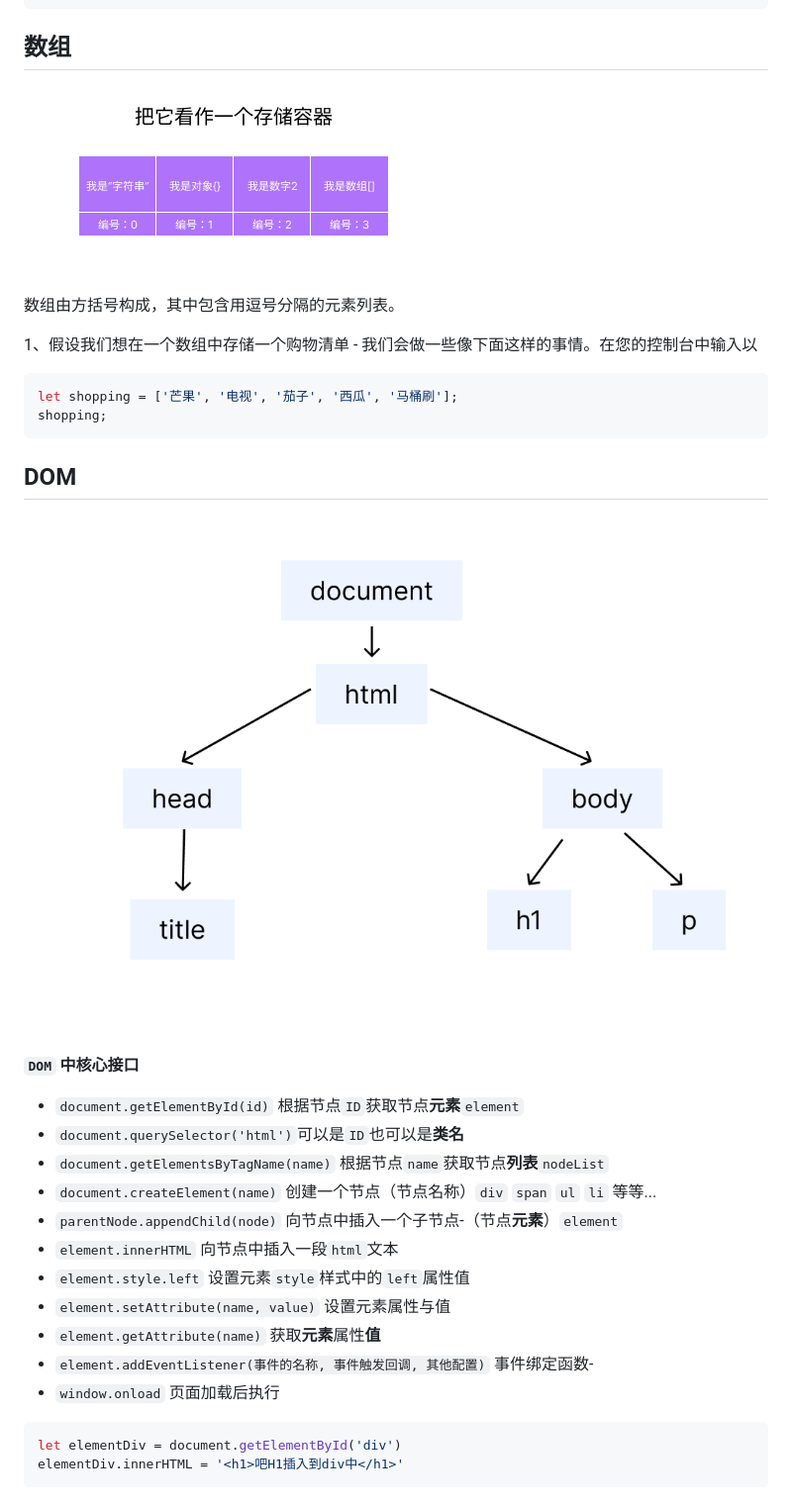
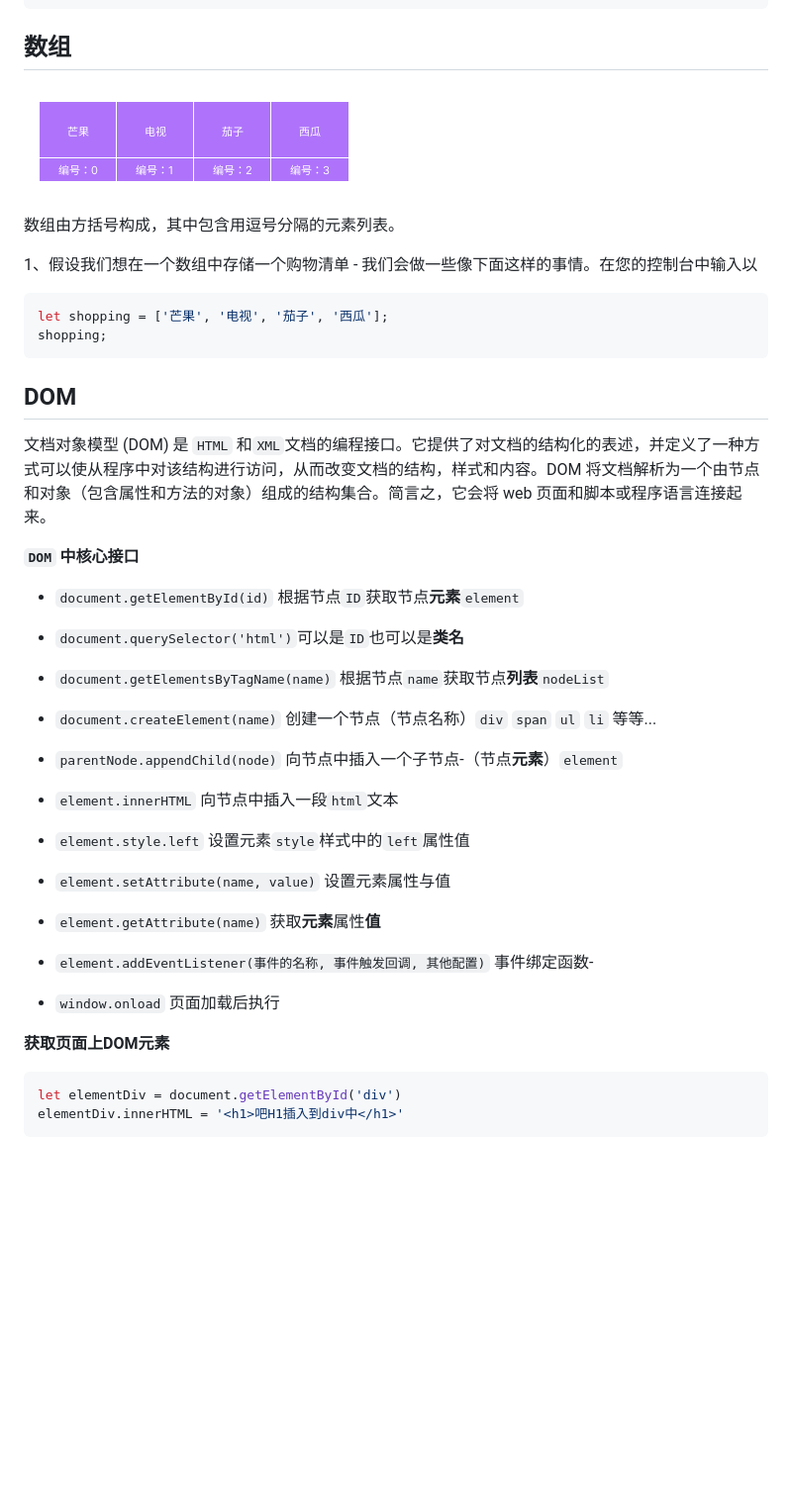
Before and after one commit to xueyun2/JavaScriptBase, a Markdown page: README.md, the part around the change. Shown: that part at 99% size. GitHub-like rendering; pictures changed too: img/arr.png, img/dom.png (deleted); blank space fills up the shorter version.

Commit message:
修改

````diff
--- a/README.md
+++ b/README.md
@@ -141,27 +141,39 @@ o.sing('月亮放的罪')//给老板演唱一首：月亮放的罪
 1、假设我们想在一个数组中存储一个购物清单 - 我们会做一些像下面这样的事情。在您的控制台中输入以
 
 ```javascript
-let shopping = ['芒果', '电视', '茄子', '西瓜', '马桶刷'];
+let shopping = ['芒果', '电视', '茄子', '西瓜'];
 shopping;
 ```
 
 ## DOM
 
-![](./img/dom.png)
+文档对象模型 (DOM) 是 `HTML` 和` XML `文档的编程接口。它提供了对文档的结构化的表述，并定义了一种方式可以使从程序中对该结构进行访问，从而改变文档的结构，样式和内容。DOM 将文档解析为一个由节点和对象（包含属性和方法的对象）组成的结构集合。简言之，它会将 web 页面和脚本或程序语言连接起来。
 
 **`DOM` 中核心接口**
 
 - `document.getElementById(id)`    根据节点`ID`获取节点**元素**`element`
+
 - `document.querySelector('html')`可以是`ID`也可以是**类名**
+
 - `document.getElementsByTagName(name)`    根据节点`name`获取节点**列表**`nodeList`
+
 - `document.createElement(name)`     创建一个节点（节点名称）`div`   `span` `ul`  `li` 等等...
+
 - `parentNode.appendChild(node)`    向节点中插入一个子节点-（节点**元素**）`element`
+
 - `element.innerHTML`   向节点中插入一段`html`文本
+
 - `element.style.left`    设置元素`style`样式中的`left`属性值
+
 - `element.setAttribute(name, value)`  设置元素属性与值
+
 - `element.getAttribute(name)`  获取**元素**属性**值**
+
 - `element.addEventListener(事件的名称, 事件触发回调, 其他配置)`  事件绑定函数-
+
 - `window.onload`  页面加载后执行
+
+**获取页面上DOM元素**
 
 ```javascript
 let elementDiv = document.getElementById('div')
````
